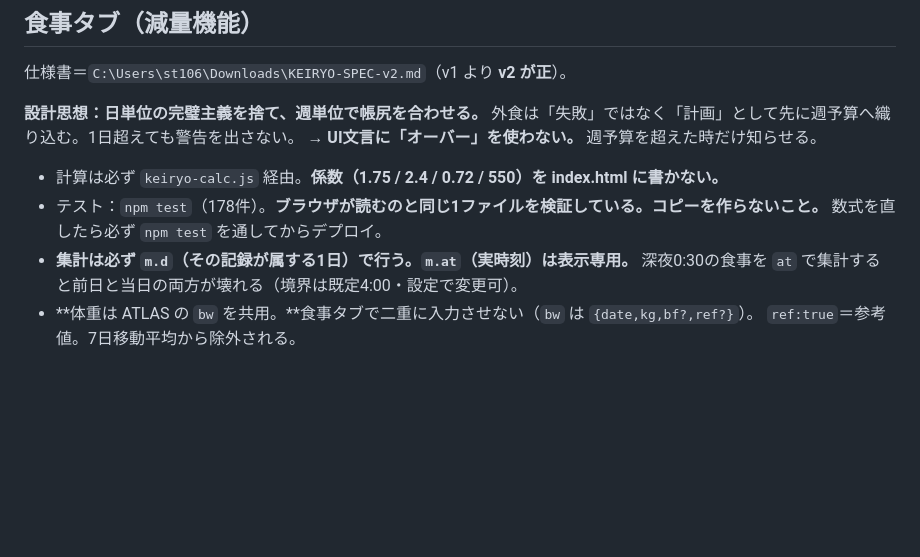
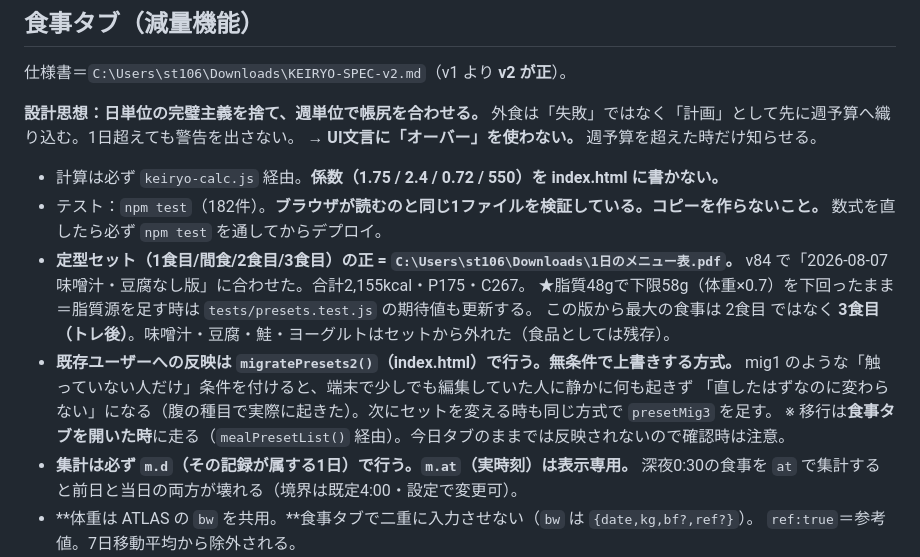
Before and after one commit to toshi5128/gym-app, a Markdown page: CLAUDE.md, the part around the change. Drawn GitHub-style; blank space fills up the shorter version.

Commit message:
CLAUDE.md: 定型セットの正はメニュー表PDF・移行はmigratePresets2(無条件上書き)・食事タブを開いた時に走ることを記録

```diff
--- a/CLAUDE.md
+++ b/CLAUDE.md
@@ -17,8 +17,16 @@
 → **UI文言に「オーバー」を使わない。** 週予算を超えた時だけ知らせる。
 
 - 計算は必ず `keiryo-calc.js` 経由。**係数（1.75 / 2.4 / 0.72 / 550）を index.html に書かない。**
-- テスト：`npm test`（178件）。**ブラウザが読むのと同じ1ファイルを検証している。コピーを作らないこと。**
+- テスト：`npm test`（182件）。**ブラウザが読むのと同じ1ファイルを検証している。コピーを作らないこと。**
   数式を直したら必ず `npm test` を通してからデプロイ。
+- **定型セット（1食目/間食/2食目/3食目）の正 = `C:\Users\st106\Downloads\1日のメニュー表.pdf`。**
+  v84 で「2026-08-07 味噌汁・豆腐なし版」に合わせた。合計2,155kcal・P175・C267。
+  ★脂質48gで下限58g（体重×0.7）を下回ったまま＝脂質源を足す時は `tests/presets.test.js` の期待値も更新する。
+  この版から最大の食事は 2食目 ではなく **3食目（トレ後）**。味噌汁・豆腐・鮭・ヨーグルトはセットから外れた（食品としては残存）。
+- **既存ユーザーへの反映は `migratePresets2()`（index.html）で行う。無条件で上書きする方式。**
+  mig1 のような「触っていない人だけ」条件を付けると、端末で少しでも編集していた人に静かに何も起きず
+  「直したはずなのに変わらない」になる（腹の種目で実際に起きた）。次にセットを変える時も同じ方式で `presetMig3` を足す。
+  ※ 移行は**食事タブを開いた時**に走る（`mealPresetList()` 経由）。今日タブのままでは反映されないので確認時は注意。
 - **集計は必ず `m.d`（その記録が属する1日）で行う。`m.at`（実時刻）は表示専用。**
   深夜0:30の食事を `at` で集計すると前日と当日の両方が壊れる（境界は既定4:00・設定で変更可）。
 - **体重は ATLAS の `bw` を共用。**食事タブで二重に入力させない（`bw` は `{date,kg,bf?,ref?}`）。
```
